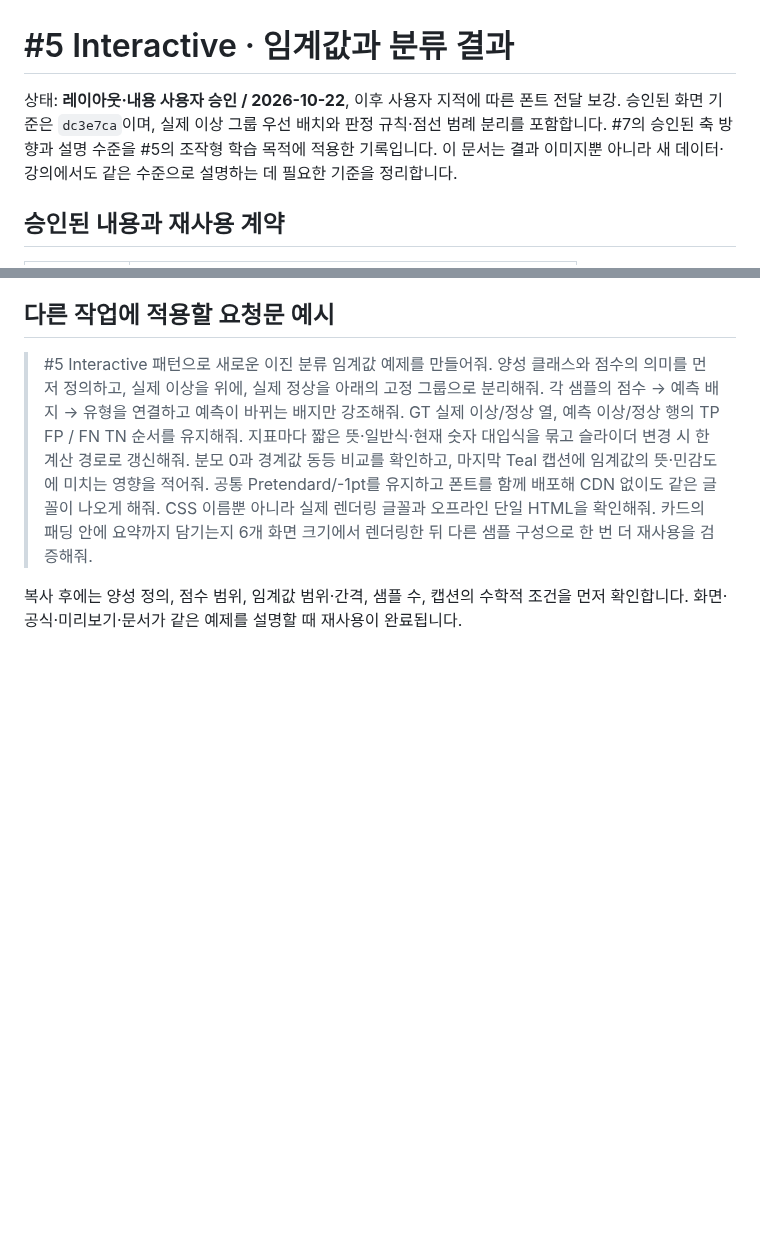
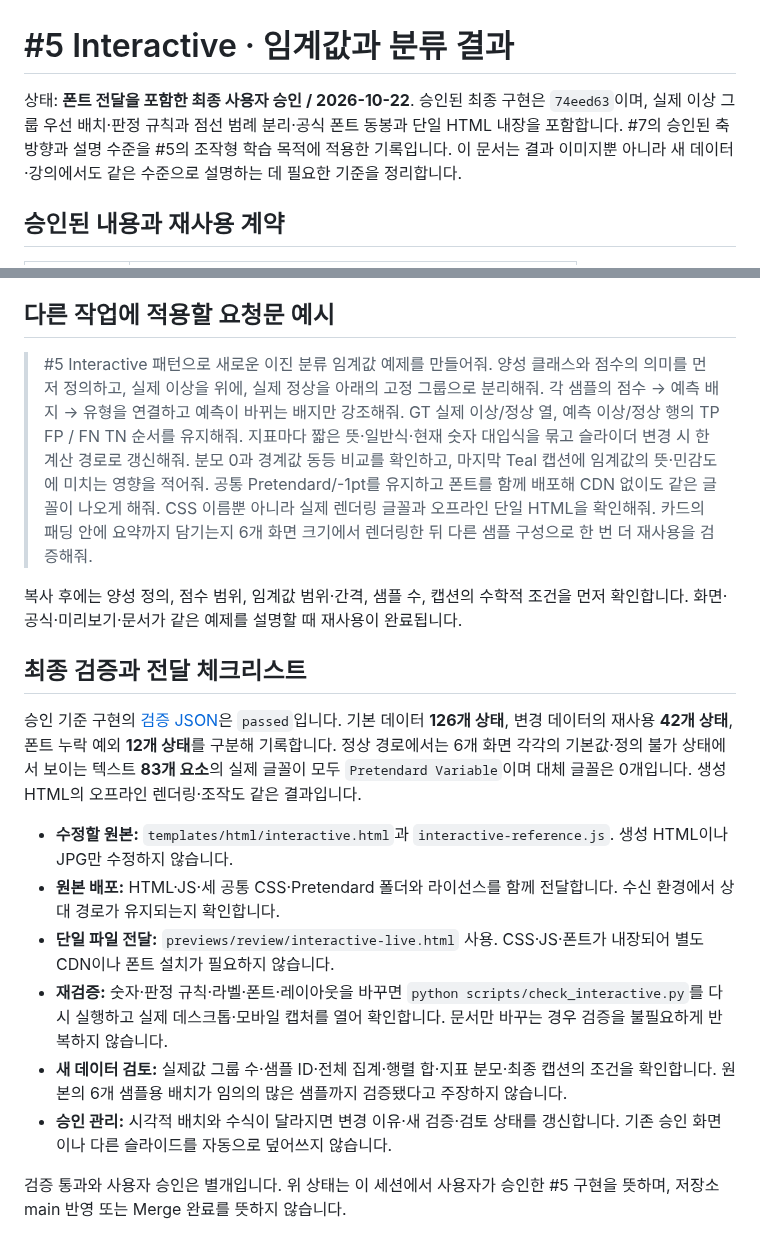
Before and after one commit to sh0427-han/design-template-library, a Markdown page: docs/INTERACTIVE_PATTERN.md, 2 parts joined by grey strips. Rendered like a GitHub page; blank space fills up the shorter version.

Commit message:
Record final Interactive approval and detailed handoff criteria

```diff
--- a/docs/INTERACTIVE_PATTERN.md
+++ b/docs/INTERACTIVE_PATTERN.md
@@ -1,6 +1,6 @@
 # #5 Interactive · 임계값과 분류 결과
 
-상태: **레이아웃·내용 사용자 승인 / 2026-10-22**, 이후 사용자 지적에 따른 폰트 전달 보강. 승인된 화면 기준은 `dc3e7ca`이며, 실제 이상 그룹 우선 배치와 판정 규칙·점선 범례 분리를 포함합니다. #7의 승인된 축 방향과 설명 수준을 #5의 조작형 학습 목적에 적용한 기록입니다. 이 문서는 결과 이미지뿐 아니라 새 데이터·강의에서도 같은 수준으로 설명하는 데 필요한 기준을 정리합니다.
+상태: **폰트 전달을 포함한 최종 사용자 승인 / 2026-10-22**. 승인된 최종 구현은 `74eed63`이며, 실제 이상 그룹 우선 배치·판정 규칙과 점선 범례 분리·공식 폰트 동봉과 단일 HTML 내장을 포함합니다. #7의 승인된 축 방향과 설명 수준을 #5의 조작형 학습 목적에 적용한 기록입니다. 이 문서는 결과 이미지뿐 아니라 새 데이터·강의에서도 같은 수준으로 설명하는 데 필요한 기준을 정리합니다.
 
 ## 승인된 내용과 재사용 계약
 
@@ -186,3 +186,16 @@ python scripts/check_interactive.py
 > #5 Interactive 패턴으로 새로운 이진 분류 임계값 예제를 만들어줘. 양성 클래스와 점수의 의미를 먼저 정의하고, 실제 이상을 위에, 실제 정상을 아래의 고정 그룹으로 분리해줘. 각 샘플의 점수 → 예측 배지 → 유형을 연결하고 예측이 바뀌는 배지만 강조해줘. GT 실제 이상/정상 열, 예측 이상/정상 행의 TP FP / FN TN 순서를 유지해줘. 지표마다 짧은 뜻·일반식·현재 숫자 대입식을 묶고 슬라이더 변경 시 한 계산 경로로 갱신해줘. 분모 0과 경계값 동등 비교를 확인하고, 마지막 Teal 캡션에 임계값의 뜻·민감도에 미치는 영향을 적어줘. 공통 Pretendard/-1pt를 유지하고 폰트를 함께 배포해 CDN 없이도 같은 글꼴이 나오게 해줘. CSS 이름뿐 아니라 실제 렌더링 글꼴과 오프라인 단일 HTML을 확인해줘. 카드의 패딩 안에 요약까지 담기는지 6개 화면 크기에서 렌더링한 뒤 다른 샘플 구성으로 한 번 더 재사용을 검증해줘.
 
 복사 후에는 양성 정의, 점수 범위, 임계값 범위·간격, 샘플 수, 캡션의 수학적 조건을 먼저 확인합니다. 화면·공식·미리보기·문서가 같은 예제를 설명할 때 재사용이 완료됩니다.
+
+## 최종 검증과 전달 체크리스트
+
+승인 기준 구현의 [검증 JSON](../previews/review/interactive-validation.json)은 `passed`입니다. 기본 데이터 **126개 상태**, 변경 데이터의 재사용 **42개 상태**, 폰트 누락 예외 **12개 상태**를 구분해 기록합니다. 정상 경로에서는 6개 화면 각각의 기본값·정의 불가 상태에서 보이는 텍스트 **83개 요소**의 실제 글꼴이 모두 `Pretendard Variable`이며 대체 글꼴은 0개입니다. 생성 HTML의 오프라인 렌더링·조작도 같은 결과입니다.
+
+- **수정할 원본:** `templates/html/interactive.html`과 `interactive-reference.js`. 생성 HTML이나 JPG만 수정하지 않습니다.
+- **원본 배포:** HTML·JS·세 공통 CSS·Pretendard 폴더와 라이선스를 함께 전달합니다. 수신 환경에서 상대 경로가 유지되는지 확인합니다.
+- **단일 파일 전달:** `previews/review/interactive-live.html` 사용. CSS·JS·폰트가 내장되어 별도 CDN이나 폰트 설치가 필요하지 않습니다.
+- **재검증:** 숫자·판정 규칙·라벨·폰트·레이아웃을 바꾸면 `python scripts/check_interactive.py`를 다시 실행하고 실제 데스크톱·모바일 캡처를 열어 확인합니다. 문서만 바꾸는 경우 검증을 불필요하게 반복하지 않습니다.
+- **새 데이터 검토:** 실제값 그룹 수·샘플 ID·전체 집계·행렬 합·지표 분모·최종 캡션의 조건을 확인합니다. 원본의 6개 샘플용 배치가 임의의 많은 샘플까지 검증됐다고 주장하지 않습니다.
+- **승인 관리:** 시각적 배치와 수식이 달라지면 변경 이유·새 검증·검토 상태를 갱신합니다. 기존 승인 화면이나 다른 슬라이드를 자동으로 덮어쓰지 않습니다.
+
+검증 통과와 사용자 승인은 별개입니다. 위 상태는 이 세션에서 사용자가 승인한 #5 구현을 뜻하며, 저장소 main 반영 또는 Merge 완료를 뜻하지 않습니다.
```
Also changed, not shown: TEMPLATE_CATALOG.md (+3 -1 lines).
